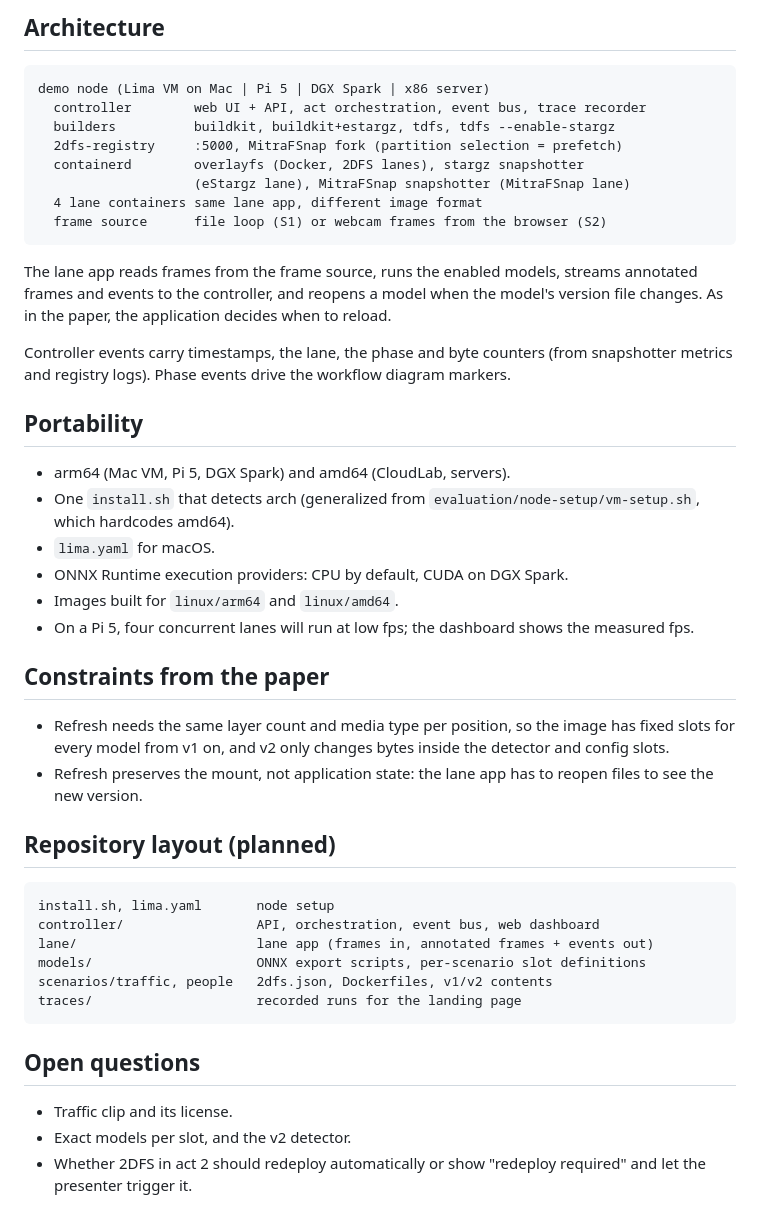
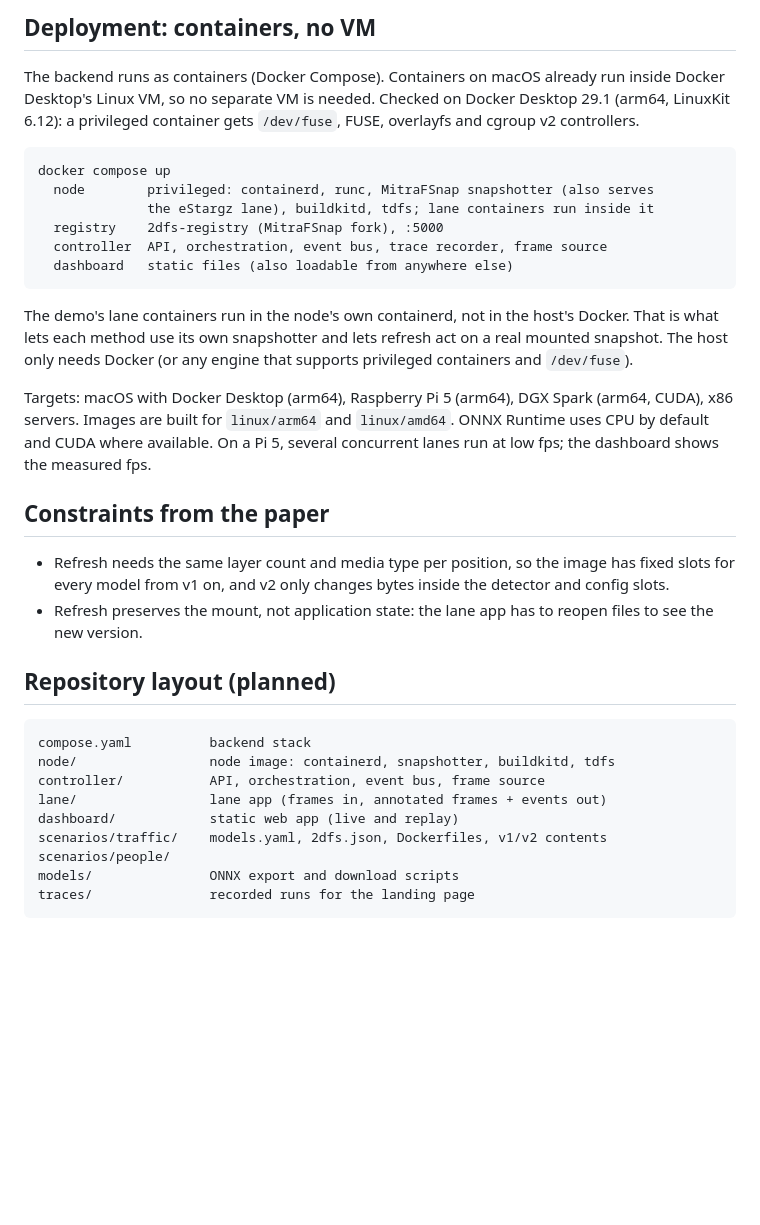
Before and after one commit to mitrafsnap/demo, a Markdown page: DESIGN.md, the part around one of its changes. GitHub-like rendering; blank space fills up the shorter version.

````diff
--- a/DESIGN.md
+++ b/DESIGN.md
@@ -106,36 +124,30 @@ The dashboard labels which mode produced what is on screen.
 
-## Architecture
+## Deployment: containers, no VM
+
+The backend runs as containers (Docker Compose). Containers on macOS already
+run inside Docker Desktop's Linux VM, so no separate VM is needed. Checked on
+Docker Desktop 29.1 (arm64, LinuxKit 6.12): a privileged container gets
+`/dev/fuse`, FUSE, overlayfs and cgroup v2 controllers.
 
 ```
-demo node (Lima VM on Mac | Pi 5 | DGX Spark | x86 server)
-  controller        web UI + API, act orchestration, event bus, trace recorder
-  builders          buildkit, buildkit+estargz, tdfs, tdfs --enable-stargz
-  2dfs-registry     :5000, MitraFSnap fork (partition selection = prefetch)
-  containerd        overlayfs (Docker, 2DFS lanes), stargz snapshotter
-                    (eStargz lane), MitraFSnap snapshotter (MitraFSnap lane)
-  4 lane containers same lane app, different image format
-  frame source      file loop (S1) or webcam frames from the browser (S2)
+docker compose up
+  node        privileged: containerd, runc, MitraFSnap snapshotter (also serves
+              the eStargz lane), buildkitd, tdfs; lane containers run inside it
+  registry    2dfs-registry (MitraFSnap fork), :5000
+  controller  API, orchestration, event bus, trace recorder, frame source
+  dashboard   static files (also loadable from anywhere else)
 ```
 
-The lane app reads frames from the frame source, runs the enabled models,
-streams annotated frames and events to the controller, and reopens a model
-when the model's version file changes. As in the paper, the application
-decides when to reload.
+The demo's lane containers run in the node's own containerd, not in the host's
+Docker. That is what lets each method use its own snapshotter and lets refresh
+act on a real mounted snapshot. The host only needs Docker (or any engine that
+supports privileged containers and `/dev/fuse`).
 
-Controller events carry timestamps, the lane, the phase and byte counters
-(from snapshotter metrics and registry logs). Phase events drive the
-workflow diagram markers.
-
-## Portability
-
-- arm64 (Mac VM, Pi 5, DGX Spark) and amd64 (CloudLab, servers).
-- One `install.sh` that detects arch (generalized from
-  `evaluation/node-setup/vm-setup.sh`, which hardcodes amd64).
-- `lima.yaml` for macOS.
-- ONNX Runtime execution providers: CPU by default, CUDA on DGX Spark.
-- Images built for `linux/arm64` and `linux/amd64`.
-- On a Pi 5, four concurrent lanes will run at low fps; the dashboard shows
-  the measured fps.
+Targets: macOS with Docker Desktop (arm64), Raspberry Pi 5 (arm64), DGX Spark
+(arm64, CUDA), x86 servers. Images are built for `linux/arm64` and
+`linux/amd64`. ONNX Runtime uses CPU by default and CUDA where available. On a
+Pi 5, several concurrent lanes run at low fps; the dashboard shows the
+measured fps.
 
 ## Constraints from the paper
 
@@ -148,17 +160,13 @@ workflow diagram markers.
 ## Repository layout (planned)
 
 ```
-install.sh, lima.yaml       node setup
-controller/                 API, orchestration, event bus, web dashboard
-lane/                       lane app (frames in, annotated frames + events out)
-models/                     ONNX export scripts, per-scenario slot definitions
-scenarios/traffic, people   2dfs.json, Dockerfiles, v1/v2 contents
-traces/                     recorded runs for the landing page
+compose.yaml          backend stack
+node/                 node image: containerd, snapshotter, buildkitd, tdfs
+controller/           API, orchestration, event bus, frame source
+lane/                 lane app (frames in, annotated frames + events out)
+dashboard/            static web app (live and replay)
+scenarios/traffic/    models.yaml, 2dfs.json, Dockerfiles, v1/v2 contents
+scenarios/people/
+models/               ONNX export and download scripts
+traces/               recorded runs for the landing page
 ```
-
-## Open questions
-
-- Traffic clip and its license.
-- Exact models per slot, and the v2 detector.
-- Whether 2DFS in act 2 should redeploy automatically or show "redeploy
-  required" and let the presenter trigger it.
````
Also changed, not shown: other parts of DESIGN.md (+87 -69 lines).
